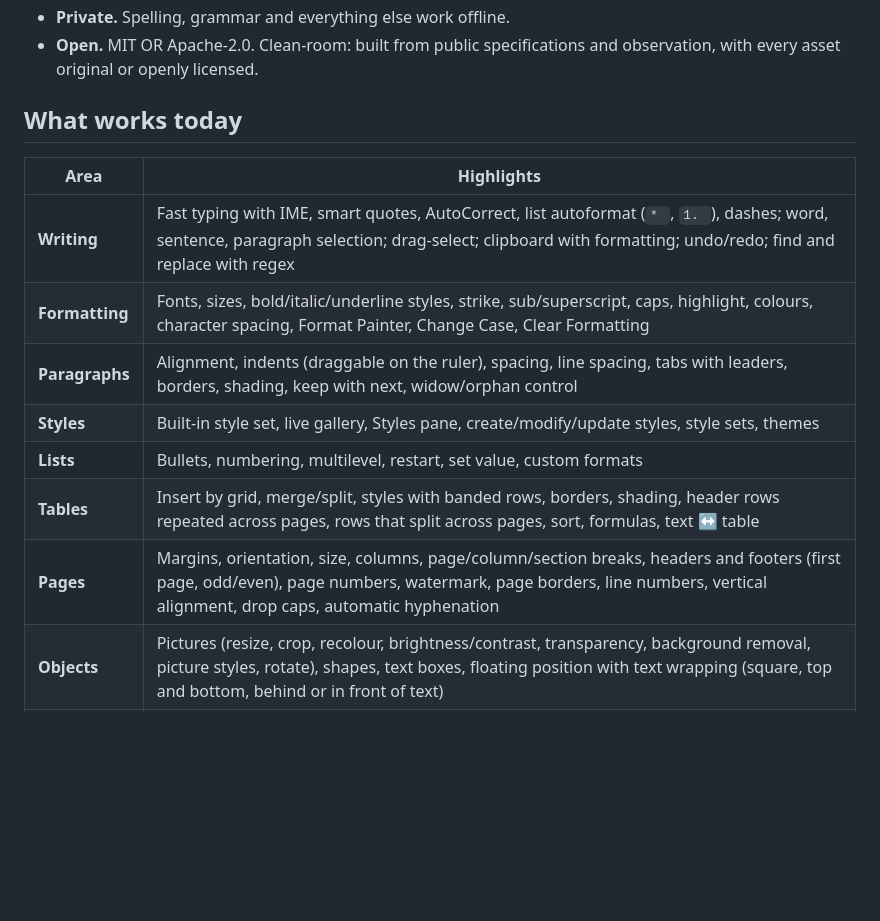
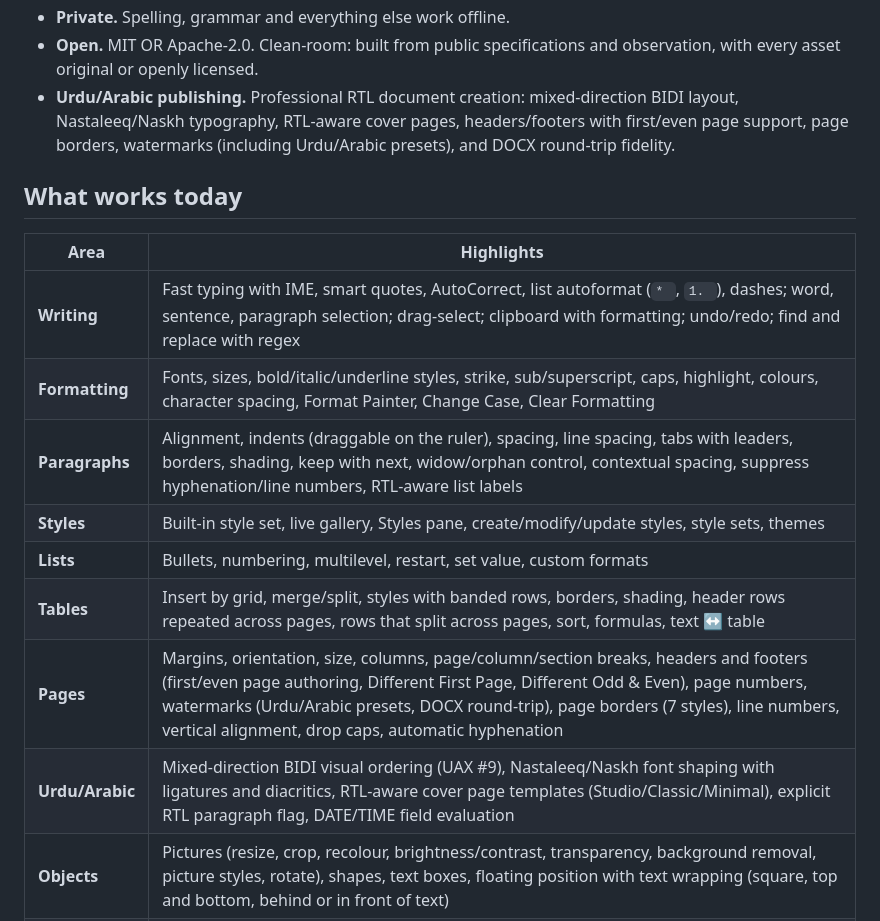
Before and after one commit to TalhaGoharWeb/GoharScribe, a Markdown page: README.md, the part around the change. Rendered like a GitHub page; blank space fills up the shorter version.

Commit message:
Update README: Urdu/Arabic publishing features (2026-10-11)
- Add Urdu/Arabic publishing highlights to Why GoharScribe
- Update Paragraphs row: contextual spacing, suppress hyphenation/line numbers, RTL list labels
- Update Pages row: first/even header authoring, 7 border styles, Urdu/Arabic watermark presets
- Add new Urdu/Arabic row: BIDI visual ordering, Nastaleeq/Naskh shaping, RTL cover templates

```diff
--- a/README.md
+++ b/README.md
@@ -90,6 +90,9 @@ Every screenshot below is GoharScribe itself, rendered offscreen by its own UI t
 - **Private.** Spelling, grammar and everything else work offline.
 - **Open.** MIT OR Apache-2.0. Clean-room: built from public specifications and observation, with
   every asset original or openly licensed.
+- **Urdu/Arabic publishing.** Professional RTL document creation: mixed-direction BIDI layout,
+  Nastaleeq/Naskh typography, RTL-aware cover pages, headers/footers with first/even page support,
+  page borders, watermarks (including Urdu/Arabic presets), and DOCX round-trip fidelity.
 
 ## What works today
 
@@ -97,11 +100,12 @@ Every screenshot below is GoharScribe itself, rendered offscreen by its own UI t
 |---|---|
 | **Writing** | Fast typing with IME, smart quotes, AutoCorrect, list autoformat (`* `, `1. `), dashes; word, sentence, paragraph selection; drag-select; clipboard with formatting; undo/redo; find and replace with regex |
 | **Formatting** | Fonts, sizes, bold/italic/underline styles, strike, sub/superscript, caps, highlight, colours, character spacing, Format Painter, Change Case, Clear Formatting |
-| **Paragraphs** | Alignment, indents (draggable on the ruler), spacing, line spacing, tabs with leaders, borders, shading, keep with next, widow/orphan control |
+| **Paragraphs** | Alignment, indents (draggable on the ruler), spacing, line spacing, tabs with leaders, borders, shading, keep with next, widow/orphan control, contextual spacing, suppress hyphenation/line numbers, RTL-aware list labels |
 | **Styles** | Built-in style set, live gallery, Styles pane, create/modify/update styles, style sets, themes |
 | **Lists** | Bullets, numbering, multilevel, restart, set value, custom formats |
 | **Tables** | Insert by grid, merge/split, styles with banded rows, borders, shading, header rows repeated across pages, rows that split across pages, sort, formulas, text ↔ table |
-| **Pages** | Margins, orientation, size, columns, page/column/section breaks, headers and footers (first page, odd/even), page numbers, watermark, page borders, line numbers, vertical alignment, drop caps, automatic hyphenation |
+| **Pages** | Margins, orientation, size, columns, page/column/section breaks, headers and footers (first/even page authoring, Different First Page, Different Odd & Even), page numbers, watermarks (Urdu/Arabic presets, DOCX round-trip), page borders (7 styles), line numbers, vertical alignment, drop caps, automatic hyphenation |
+| **Urdu/Arabic** | Mixed-direction BIDI visual ordering (UAX #9), Nastaleeq/Naskh font shaping with ligatures and diacritics, RTL-aware cover page templates (Studio/Classic/Minimal), explicit RTL paragraph flag, DATE/TIME field evaluation |
 | **Objects** | Pictures (resize, crop, recolour, brightness/contrast, transparency, background removal, picture styles, rotate), shapes, text boxes, floating position with text wrapping (square, top and bottom, behind or in front of text) |
 | **References** | Table of contents, footnotes and endnotes, citations and bibliography (APA, MLA, Chicago, IEEE), captions, table of figures, cross-references, index, table of authorities |
 | **Review** | Spelling and grammar with suggestions, thesaurus, word count, comments in margin balloons or a pane, track changes, accept/reject, compare documents, restrict editing, accessibility checker, document inspector |
```
